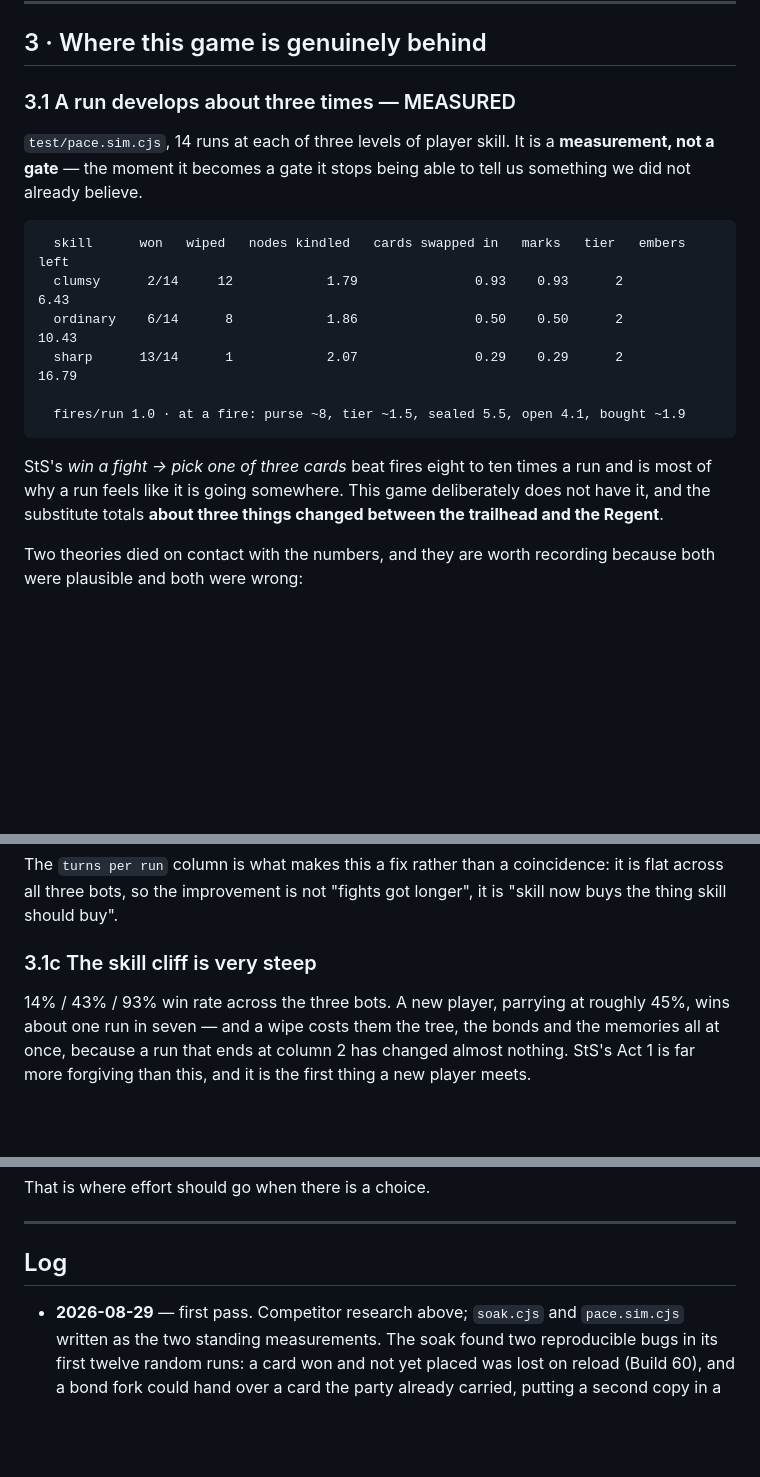
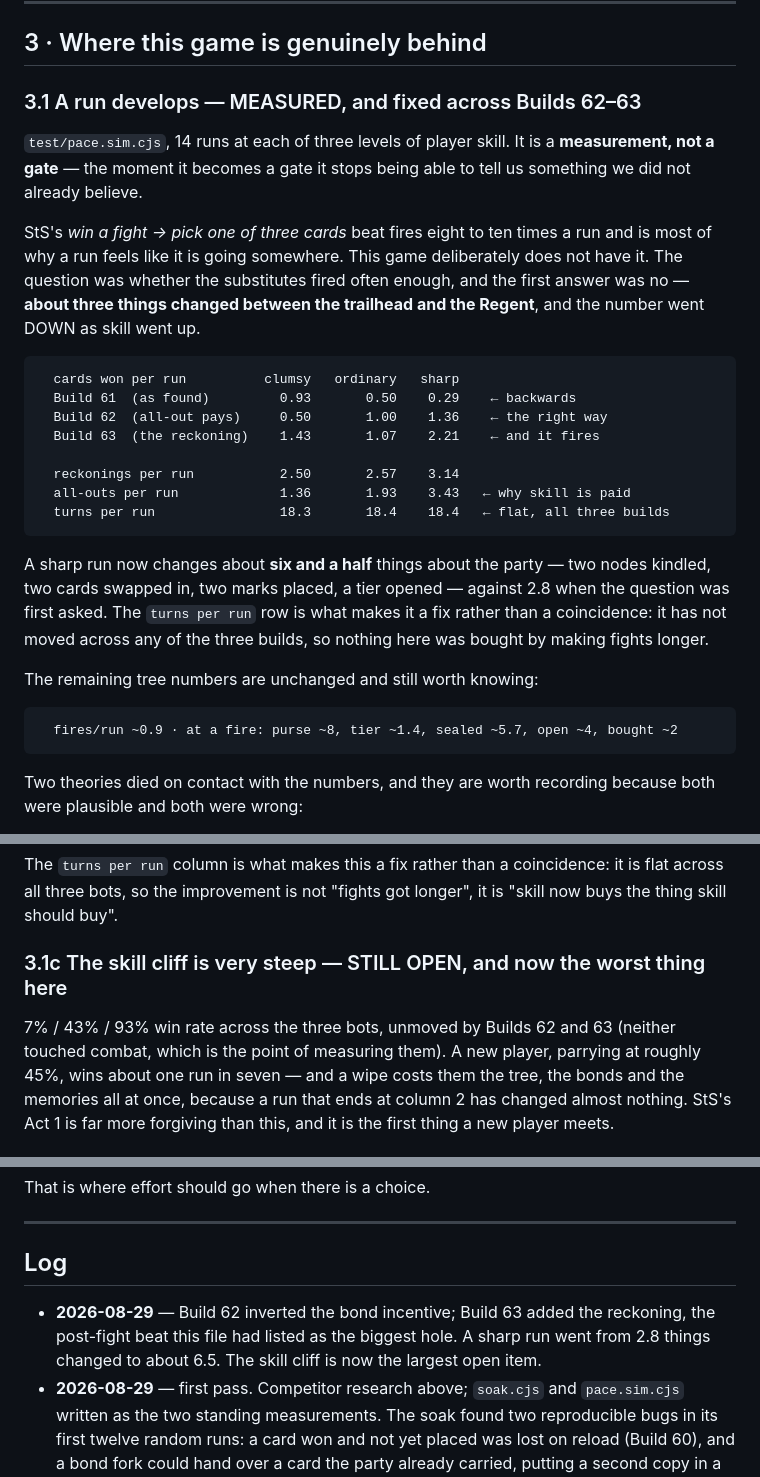
Before and after one commit to keeterly/Triad, a Markdown page: v2.3/docs/THE-BENCHMARK.md, 3 parts joined by grey strips. Drawn GitHub-style; blank space fills up the shorter version.

Commit message:
v2.3: the reckoning, measured
    cards won per run          clumsy   ordinary   sharp
    Build 61  (as found)         0.93       0.50    0.29    backwards
    Build 62  (all-out pays)     0.50       1.00    1.36    the right way
    Build 63  (the reckoning)    1.43       1.07    2.21    and it fires

    reckonings per run           2.50       2.57    3.14
    all-outs per run             1.36       1.93    3.43
    turns per run                18.3       18.4    18.4

A sharp run now changes about six and a half things about the party —
two nodes kindled, two cards swapped in, two marks placed, a tier
opened — against 2.8 when the question was first asked. Turns per run
has not moved across any of the three builds, so none of it was bought
by making fights longer.

The reckoning fires about three times a run, which is every fight on
this road: the ceiling, not a sample.

Win rates are unmoved at 7 / 43 / 93, which is correct — neither build
touched combat — and the skill cliff is now the largest open item in
the benchmark.

Co-Authored-By: Claude Opus 5 <noreply@anthropic.com>
Claude-Session: https://claude.ai/code/session_01TSn61AnkjXW2BXRQamCfTz

````diff
--- a/v2.3/docs/THE-BENCHMARK.md
+++ b/v2.3/docs/THE-BENCHMARK.md
@@ -71,25 +71,40 @@ fire mends, which is the same statement from the other end.
 
 ## 3 · Where this game is genuinely behind
 
-### 3.1 A run develops about three times — MEASURED
+### 3.1 A run develops — MEASURED, and fixed across Builds 62–63
 
 `test/pace.sim.cjs`, 14 runs at each of three levels of player skill. It is a
 **measurement, not a gate** — the moment it becomes a gate it stops being able
 to tell us something we did not already believe.
 
+StS's *win a fight → pick one of three cards* beat fires eight to ten times a
+run and is most of why a run feels like it is going somewhere. This game
+deliberately does not have it. The question was whether the substitutes fired
+often enough, and the first answer was no — **about three things changed between
+the trailhead and the Regent**, and the number went DOWN as skill went up.
+
 ```
-  skill      won   wiped   nodes kindled   cards swapped in   marks   tier   embers left
-  clumsy      2/14     12            1.79               0.93    0.93      2          6.43
-  ordinary    6/14      8            1.86               0.50    0.50      2         10.43
-  sharp      13/14      1            2.07               0.29    0.29      2         16.79
+  cards won per run          clumsy   ordinary   sharp
+  Build 61  (as found)         0.93       0.50    0.29    ← backwards
+  Build 62  (all-out pays)     0.50       1.00    1.36    ← the right way
+  Build 63  (the reckoning)    1.43       1.07    2.21    ← and it fires
 
-  fires/run 1.0 · at a fire: purse ~8, tier ~1.5, sealed 5.5, open 4.1, bought ~1.9
+  reckonings per run           2.50       2.57    3.14
+  all-outs per run             1.36       1.93    3.43   ← why skill is paid
+  turns per run                18.3       18.4    18.4   ← flat, all three builds
 ```
 
-StS's *win a fight → pick one of three cards* beat fires eight to ten times a
-run and is most of why a run feels like it is going somewhere. This game
-deliberately does not have it, and the substitute totals **about three things
-changed between the trailhead and the Regent**.
+A sharp run now changes about **six and a half** things about the party — two
+nodes kindled, two cards swapped in, two marks placed, a tier opened — against
+2.8 when the question was first asked. The `turns per run` row is what makes it
+a fix rather than a coincidence: it has not moved across any of the three
+builds, so nothing here was bought by making fights longer.
+
+The remaining tree numbers are unchanged and still worth knowing:
+
+```
+  fires/run ~0.9 · at a fire: purse ~8, tier ~1.4, sealed ~5.7, open ~4, bought ~2
+```
 
 Two theories died on contact with the numbers, and they are worth recording
 because both were plausible and both were wrong:
@@ -138,9 +153,10 @@ The `turns per run` column is what makes this a fix rather than a coincidence:
 it is flat across all three bots, so the improvement is not "fights got longer",
 it is "skill now buys the thing skill should buy".
 
-### 3.1c The skill cliff is very steep
+### 3.1c The skill cliff is very steep — STILL OPEN, and now the worst thing here
 
-14% / 43% / 93% win rate across the three bots. A new player, parrying at
+7% / 43% / 93% win rate across the three bots, unmoved by Builds 62 and 63
+(neither touched combat, which is the point of measuring them). A new player, parrying at
 roughly 45%, wins about one run in seven — and a wipe costs them the tree, the
 bonds and the memories all at once, because a run that ends at column 2 has
 changed almost nothing. StS's Act 1 is far more forgiving than this, and it is
@@ -188,6 +204,10 @@ That is where effort should go when there is a choice.
 
 ## Log
 
+- **2026-08-29** — Build 62 inverted the bond incentive; Build 63 added the
+  reckoning, the post-fight beat this file had listed as the biggest hole. A
+  sharp run went from 2.8 things changed to about 6.5. The skill cliff is now
+  the largest open item.
 - **2026-08-29** — first pass. Competitor research above; `soak.cjs` and
   `pace.sim.cjs` written as the two standing measurements. The soak found two
   reproducible bugs in its first twelve random runs: a card won and not yet
````
